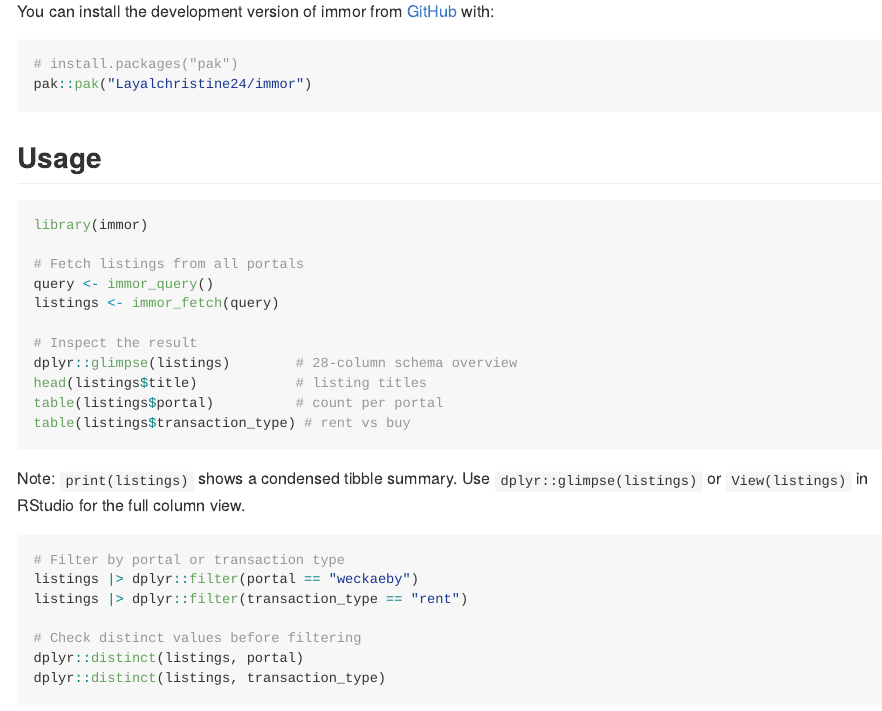
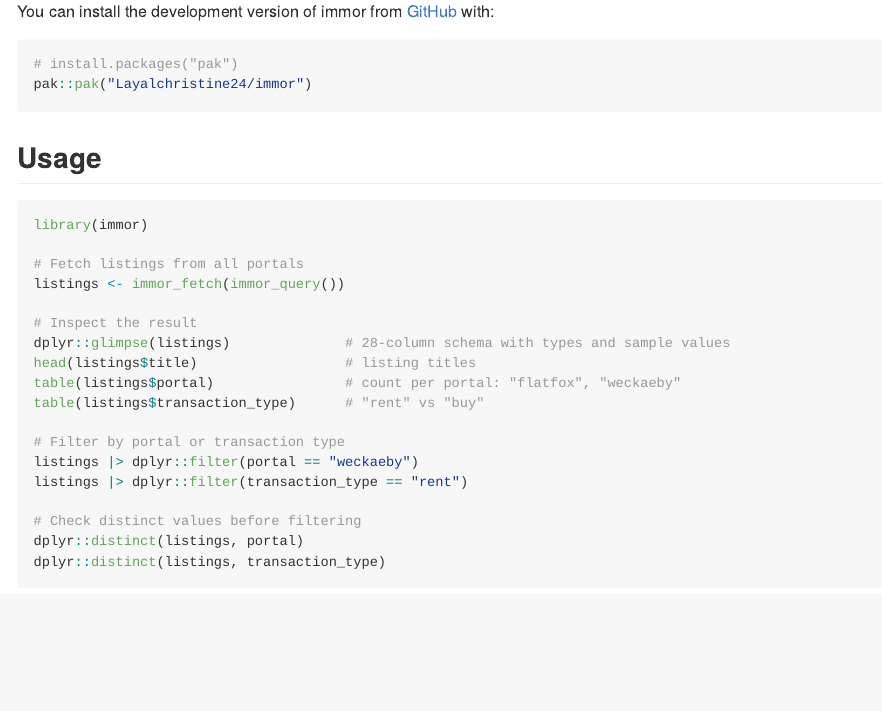
Before and after one commit to Layalchristine24/immor, an R Markdown document (README.Rmd): the page in a window 1100 px wide, from 250 px down. The pictures show the output file README.md that the author committed with the source, drawn offline in the style of GitHub.

Commit message:
docs: simplify usage example to immor_fetch(immor_query())
Co-Authored-By: Claude Sonnet 4.6 <noreply@anthropic.com>

````diff
--- a/README.Rmd
+++ b/README.Rmd
@@ -40,20 +40,14 @@ pak::pak("Layalchristine24/immor")
 library(immor)
 
 # Fetch listings from all portals
-query <- immor_query()
-listings <- immor_fetch(query)
+listings <- immor_fetch(immor_query())
 
 # Inspect the result
-dplyr::glimpse(listings)        # 28-column schema overview
-head(listings$title)            # listing titles
-table(listings$portal)          # count per portal
-table(listings$transaction_type) # rent vs buy
-```
+dplyr::glimpse(listings)              # 28-column schema with types and sample values
+head(listings$title)                  # listing titles
+table(listings$portal)                # count per portal: "flatfox", "weckaeby"
+table(listings$transaction_type)      # "rent" vs "buy"
 
-Note: `print(listings)` shows a condensed tibble summary. Use `dplyr::glimpse(listings)`
-or `View(listings)` in RStudio for the full column view.
-
-```{r, eval = FALSE}
 # Filter by portal or transaction type
 listings |> dplyr::filter(portal == "weckaeby")
 listings |> dplyr::filter(transaction_type == "rent")
````
Also changed, not shown: README.md.
